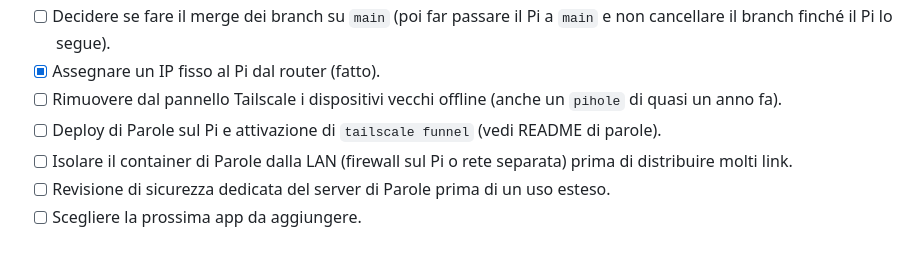
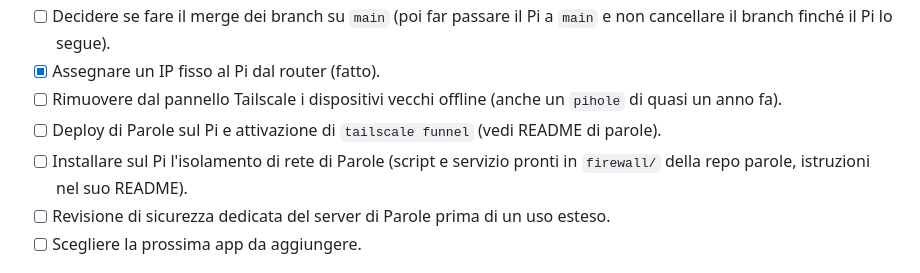
Before and after one commit to Vito-Pepe/sillabe, a Markdown page: STATO-PROGETTO.md, the part around the change. Drawn GitHub-style.

Commit message:
Aggiorna lo stato: isolamento di rete di Parole pronto
Co-Authored-By: Claude Opus 5.5 <noreply@anthropic.com>
Claude-Session: https://claude.ai/code/session_017TQFJv2z7ioN9eL3hoMbkB

```diff
--- a/STATO-PROGETTO.md
+++ b/STATO-PROGETTO.md
@@ -89,7 +89,7 @@ Attenzione: `tailscale serve` accetta in HTTPS poche porte (da verificare, ma ti
 - [x] Assegnare un IP fisso al Pi dal router (fatto).
 - [ ] Rimuovere dal pannello Tailscale i dispositivi vecchi offline (anche un `pihole` di quasi un anno fa).
 - [ ] Deploy di Parole sul Pi e attivazione di `tailscale funnel` (vedi README di parole).
-- [ ] Isolare il container di Parole dalla LAN (firewall sul Pi o rete separata) prima di distribuire molti link.
+- [ ] Installare sul Pi l'isolamento di rete di Parole (script e servizio pronti in `firewall/` della repo parole, istruzioni nel suo README).
 - [ ] Revisione di sicurezza dedicata del server di Parole prima di un uso esteso.
 - [ ] Scegliere la prossima app da aggiungere.
 
```
